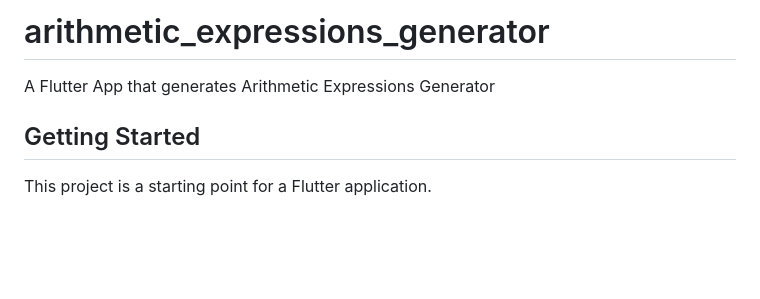
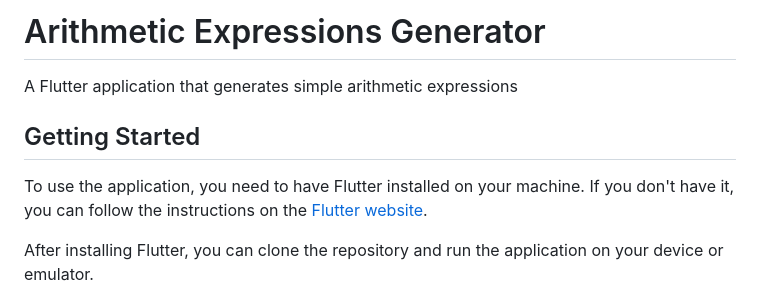
Before and after one commit to igorbasko01/flutter-arithmetic-expression-generator, a Markdown page: README.md, the part around the change printed below. Drawn GitHub-style; blank space fills up the shorter version.

Commit message:
Update the readme to reflect the project

```diff
--- a/README.md
+++ b/README.md
@@ -1,8 +1,10 @@
-# arithmetic_expressions_generator
+# Arithmetic Expressions Generator
 
-A Flutter App that generates Arithmetic Expressions Generator
+A Flutter application that generates simple arithmetic expressions
 
 ## Getting Started
+To use the application, you need to have Flutter installed on your machine.
+If you don't have it, you can follow the instructions on the [Flutter website](https://flutter.dev/docs/get-started/install).
 
-This project is a starting point for a Flutter application.
+After installing Flutter, you can clone the repository and run the application on your device or emulator.
 
```
Also changed, not shown: other parts of README.md (+14 -8 lines), docs/img.png (added), docs/img1.png (added), docs/img2.png (added), docs/img3.png (added).
